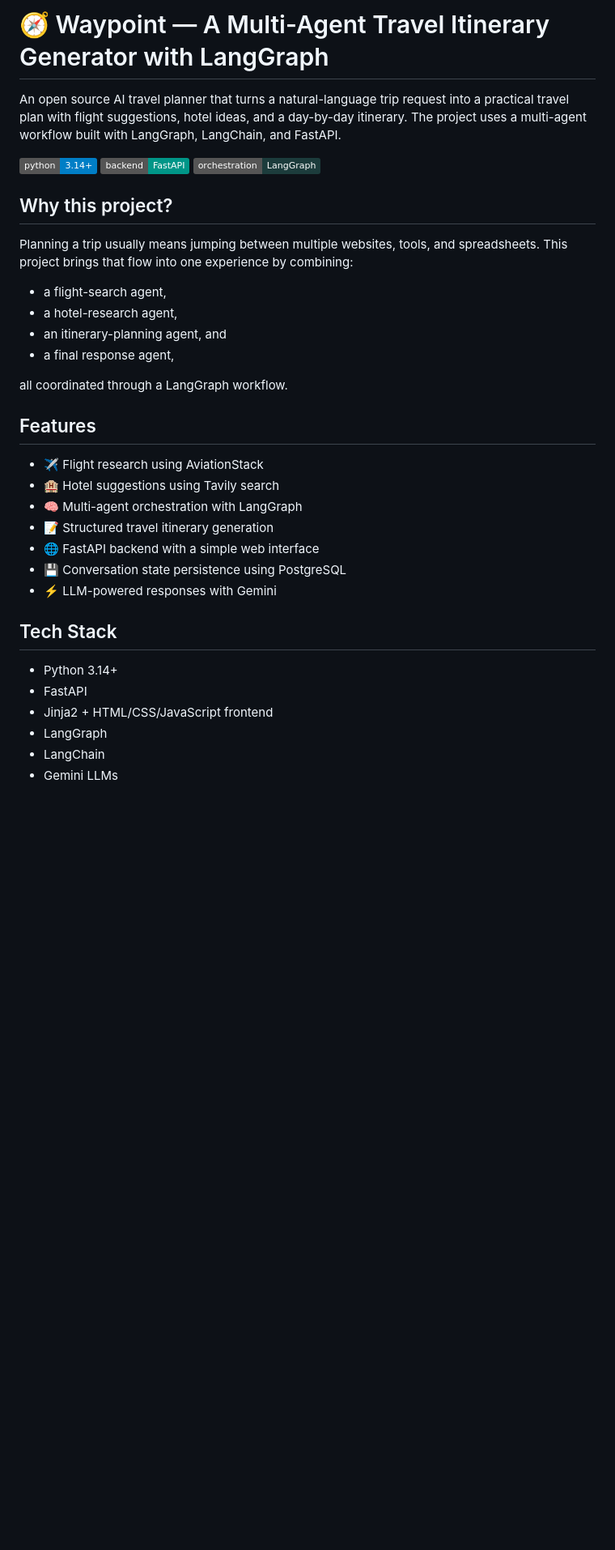
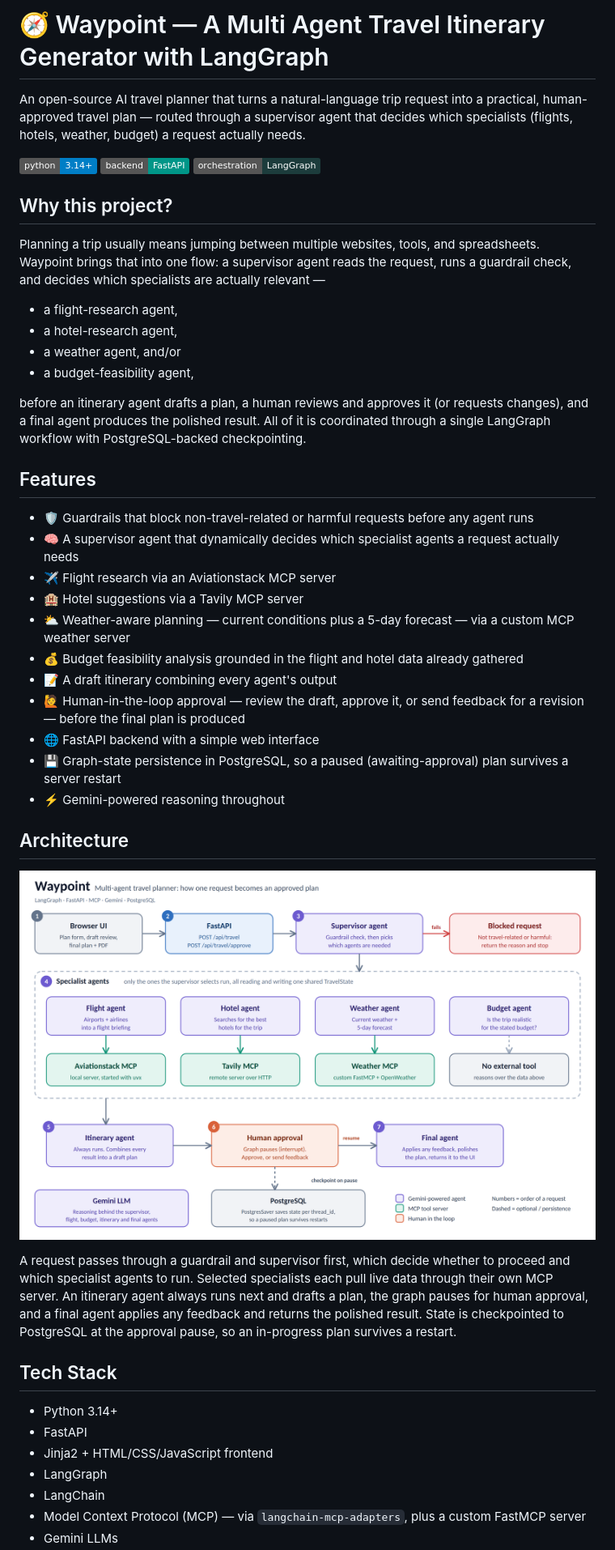
Before and after one commit to YashDaft/Waypoint, a Markdown page: README.md, the part around one of its changes. Shown at 81% size. Rendered like a GitHub page; pictures changed too: waypoint_architecture.png (added); badges without logos; blank space fills up the shorter version.

Commit message:
add supervisor routing, guardrails, and human-in-the-loop approval

```diff
--- a/README.md
+++ b/README.md
@@ -1,6 +1,6 @@
-# 🧭 Waypoint — A Multi-Agent Travel Itinerary Generator with LangGraph
+# 🧭 Waypoint — A Multi Agent Travel Itinerary Generator with LangGraph
 
-An open source AI travel planner that turns a natural-language trip request into a practical travel plan with flight suggestions, hotel ideas, and a day-by-day itinerary. The project uses a multi-agent workflow built with LangGraph, LangChain, and FastAPI.
+An open-source AI travel planner that turns a natural-language trip request into a practical, human-approved travel plan — routed through a supervisor agent that decides which specialists (flights, hotels, weather, budget) a request actually needs.
 
 ![Python](https://img.shields.io/badge/python-3.14%2B-blue)
 ![FastAPI](https://img.shields.io/badge/backend-FastAPI-009688)
@@ -8,24 +8,34 @@ An open source AI travel planner that turns a natural-language trip request into
 
 ## Why this project?
 
-Planning a trip usually means jumping between multiple websites, tools, and spreadsheets. This project brings that flow into one experience by combining:
+Planning a trip usually means jumping between multiple websites, tools, and spreadsheets. Waypoint brings that into one flow: a supervisor agent reads the request, runs a guardrail check, and decides which specialists are actually relevant —
 
-- a flight-search agent,
+- a flight-research agent,
 - a hotel-research agent,
-- an itinerary-planning agent, and
-- a final response agent,
+- a weather agent, and/or
+- a budget-feasibility agent,
 
-all coordinated through a LangGraph workflow.
+before an itinerary agent drafts a plan, a human reviews and approves it (or requests changes), and a final agent produces the polished result. All of it is coordinated through a single LangGraph workflow with PostgreSQL-backed checkpointing.
 
 ## Features
 
-- ✈️ Flight research using AviationStack
-- 🏨 Hotel suggestions using Tavily search
-- 🧠 Multi-agent orchestration with LangGraph
-- 📝 Structured travel itinerary generation
+- 🛡️ Guardrails that block non-travel-related or harmful requests before any agent runs
+- 🧠 A supervisor agent that dynamically decides which specialist agents a request actually needs
+- ✈️ Flight research via an Aviationstack MCP server
+- 🏨 Hotel suggestions via a Tavily MCP server
+- ⛅ Weather-aware planning — current conditions plus a 5-day forecast — via a custom MCP weather server
+- 💰 Budget feasibility analysis grounded in the flight and hotel data already gathered
+- 📝 A draft itinerary combining every agent's output
+- 🙋 Human-in-the-loop approval — review the draft, approve it, or send feedback for a revision — before the final plan is produced
 - 🌐 FastAPI backend with a simple web interface
-- 💾 Conversation state persistence using PostgreSQL
-- ⚡ LLM-powered responses with Gemini
+- 💾 Graph-state persistence in PostgreSQL, so a paused (awaiting-approval) plan survives a server restart
+- ⚡ Gemini-powered reasoning throughout
+
+## Architecture
+
+![Waypoint architecture](waypoint_architecture.png)
+
+A request passes through a guardrail and supervisor first, which decide whether to proceed and which specialist agents to run. Selected specialists each pull live data through their own MCP server. An itinerary agent always runs next and drafts a plan, the graph pauses for human approval, and a final agent applies any feedback and returns the polished result. State is checkpointed to PostgreSQL at the approval pause, so an in-progress plan survives a restart.
 
 ## Tech Stack
 
@@ -34,4 +44,5 @@ all coordinated through a LangGraph workflow.
 - Jinja2 + HTML/CSS/JavaScript frontend
 - LangGraph
 - LangChain
+- Model Context Protocol (MCP) — via `langchain-mcp-adapters`, plus a custom FastMCP server
 - Gemini LLMs
```
Also changed, not shown: other parts of README.md (+37 -28 lines), 13 other files.
